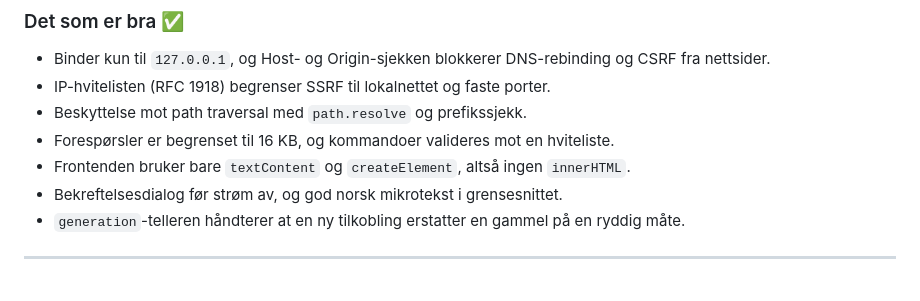
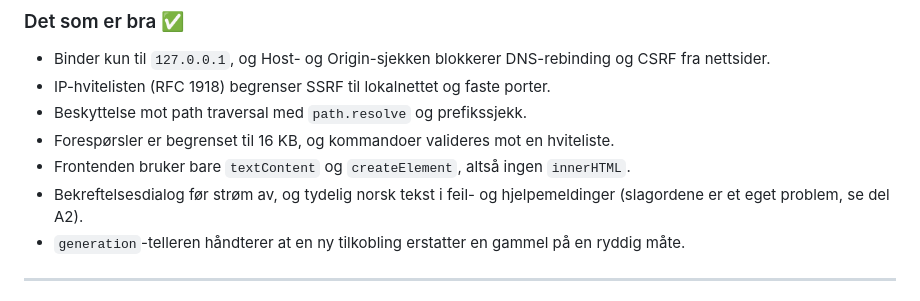
Before and after one commit to kkas18/Fjernkontroll, a Markdown page: REVISJON.md, the part around the change. Rendered like a GitHub page.

Commit message:
Presiser vurdering av mikrotekst i REVISJON.md
Co-Authored-By: Claude Opus 5.5 <noreply@anthropic.com>
Claude-Session: https://claude.ai/code/session_01CB3tv2rHqArjKTbcBHz2dZ

```diff
--- a/REVISJON.md
+++ b/REVISJON.md
@@ -224,7 +224,7 @@ $ curl -H "Host: localhost:8799" http://127.0.0.1:8799/   →  404
 - Beskyttelse mot path traversal med `path.resolve` og prefikssjekk.
 - Forespørsler er begrenset til 16 KB, og kommandoer valideres mot en hviteliste.
 - Frontenden bruker bare `textContent` og `createElement`, altså ingen `innerHTML`.
-- Bekreftelsesdialog før strøm av, og god norsk mikrotekst i grensesnittet.
+- Bekreftelsesdialog før strøm av, og tydelig norsk tekst i feil- og hjelpemeldinger (slagordene er et eget problem, se del A2).
 - `generation`-telleren håndterer at en ny tilkobling erstatter en gammel på en ryddig måte.
 
 ---
```
